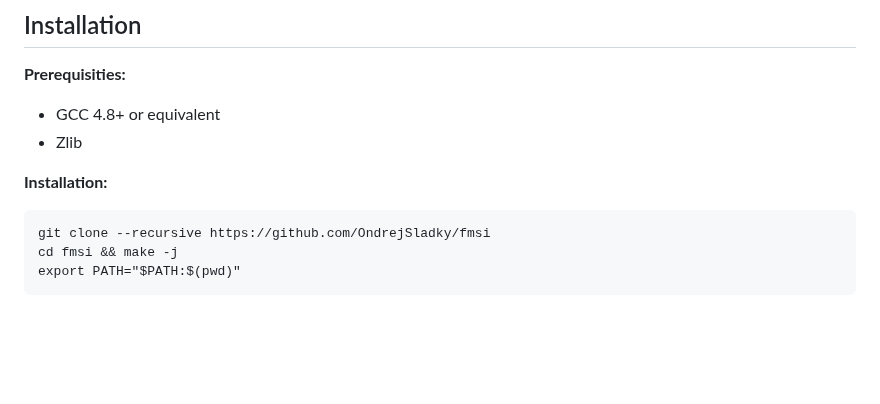
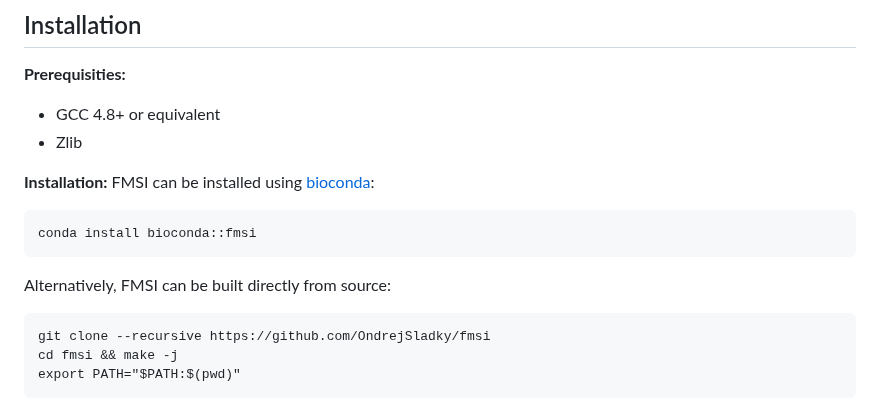
Before and after one commit to OndrejSladky/fmsi, a Markdown page: README.md, the part around the change. Drawn GitHub-style; blank space fills up the shorter version.

Commit message:
README: conda can be installed with bioconda.

````diff
--- a/README.md
+++ b/README.md
@@ -56,6 +56,12 @@ However, this feature is currently only experimental and requires rather signifi
 - Zlib
 
 **Installation:**
+FMSI can be installed using [bioconda](https://bioconda.github.io/):
+```
+conda install bioconda::fmsi
+```
+
+Alternatively, FMSI can be built directly from source:
 ```
 git clone --recursive https://github.com/OndrejSladky/fmsi
 cd fmsi && make -j
````
